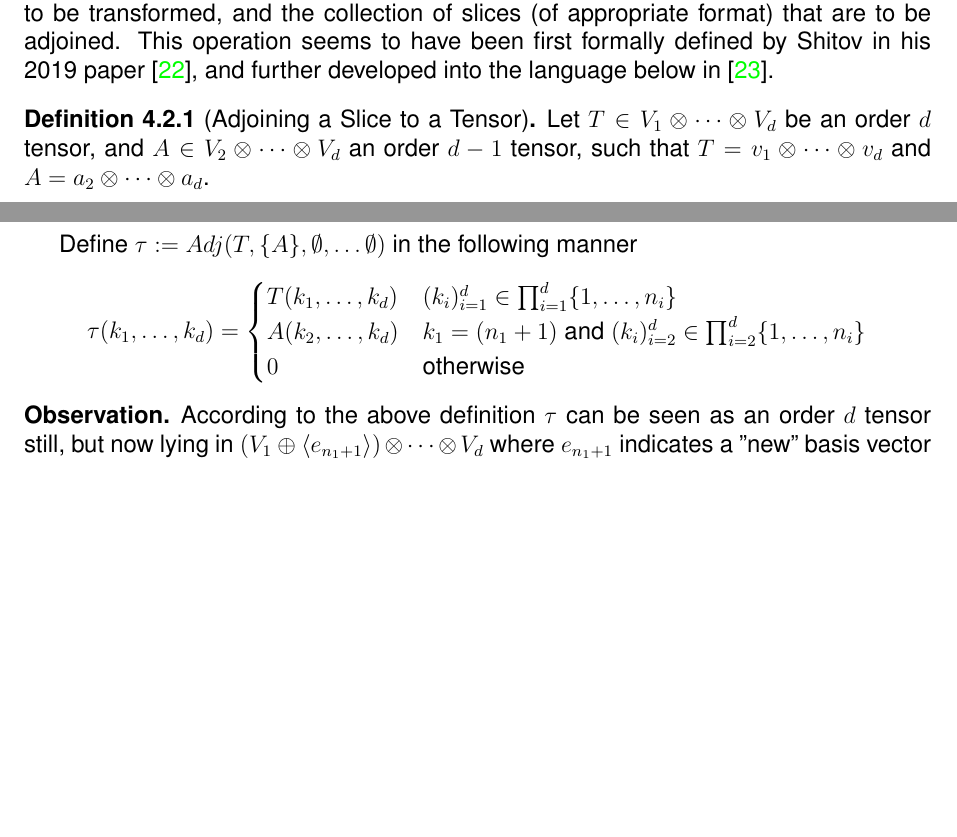
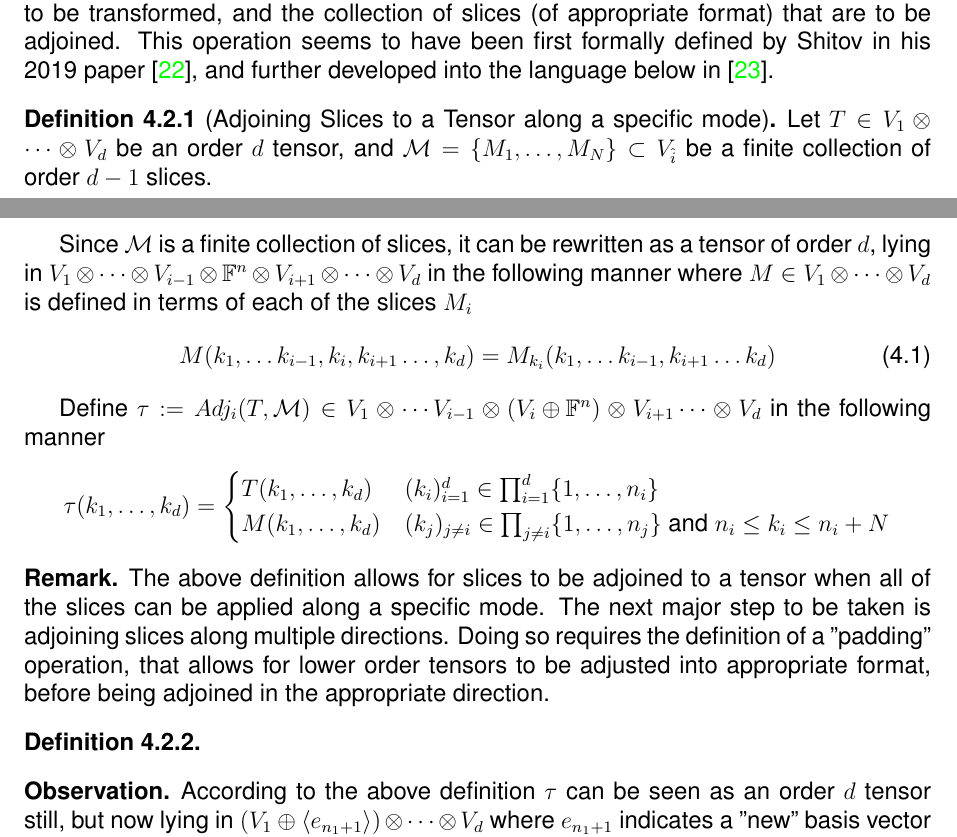
Before and after one commit to octocat8/final_thesis_drafts, a LaTeX thesis (Lael_John_MasterThesis_Draft.tex): two parts of pages 22 and 23 of 33 before the commit and two parts of pages 22 and 23 of 34 after it, joined at a grey line, cut so that both start at the same text, the shorter picture padded with empty space. Compiled offline with pdfLaTeX.

Commit message:
Starting of Day 26th May

```diff
--- a/Masterproef_EN_2012.tex
+++ b/Lael_John_MasterThesis_Draft.tex
@@ -793,15 +793,26 @@ When dealing with symmetric tensors, flattening along any mode is equivalent (si
 While the preceding constructions are relatively "minor" in the grand scheme of Shitov's proposed counterexample to Comon, the following three major operations on tensors are integral to the final construction proposed (and indeed implemented by Wang and Seigal \cite{wang_lower_2023}).
 \subsection{Adjoining Slices to Tensors}\label{subsection:adjoiningslices}
 Once the notion of a tensor of order $d$ being composed of various order $d-1$ slices has been established, one natural operation that can be performed is the \textit{adjoininig} of slices along the $d$ modes of the tensor, provided that each slice is of appropriate format. To perform this operation, one needs two pieces of information --- the tensor to be transformed, and the collection of slices (of appropriate format) that are to be adjoined. This operation seems to have been first formally defined by Shitov in his 2019 paper \cite{shitov_counterexample_2018}, and further developed into the language below in \cite{shitov_comons_2020}.
-\begin{definition}[Adjoining a Slice to a Tensor]\label{defn:adjoiningslice}
-    Let $T \in V_1 \otimes \cdots \otimes V_d$ be an order $d$ tensor, and $A \in V_2 \otimes \cdots \otimes V_d$ an order $d-1$ tensor, such that $T = v_1 \otimes \cdots \otimes v_d$ and $A = a_2 \otimes \cdots \otimes a_d$.
+\begin{definition}[Adjoining Slices to a Tensor along a specific mode]\label{defn:adjoiningslicesinglemode}
+    % Let $T \in V_1 \otimes \cdots \otimes V_d$ be an order $d$ tensor, and $A \in V_2 \otimes \cdots \otimes V_d$ an order $d-1$ tensor, such that $T = v_1 \otimes \cdots \otimes v_d$ and $A = a_2 \otimes \cdots \otimes a_d$.
+    Let $T \in V_1 \otimes \cdots \otimes V_d$ be an order $d$ tensor, and $\mathcal{M} = \{M_1, \ldots, M_N\} \subset V_{\hat{i}}$ be a finite collection of order $d-1$ slices.
 
-    Define $\tau := Adj(T,\{A\}, \emptyset, \ldots \emptyset)$ in the following manner
+    Since $\mathcal{M}$ is a finite collection of slices, it can be rewritten as a tensor of order $d$, lying in $V_1 \otimes \cdots\otimes V_{i-1} \otimes \field^n \otimes V_{i+1} \otimes\cdots \otimes V_d$ in the following manner where $M \in V_1 \otimes \cdots \otimes V_d$ is defined in terms of each of the slices $M_i$
+    \begin{equation}
+        M(k_1, \ldots k_{i-1}, k_i, k_{i+1} \ldots , k_d) = M_{k_i}(k_1, \ldots k_{i-1}, k_{i+1} \ldots k_d)
+    \end{equation}
+
+    Define $\tau := Adj_i(T, \mathcal{M}) \in V_1 \otimes \cdots V_{i-1} \otimes \left( V_i \oplus \field^n \right) \otimes V_{i+1} \cdots \otimes V_d$ in the following manner
     $$\tau(k_1, \ldots, k_d) = \begin{cases}
         T(k_1, \ldots, k_d) & (k_i)_{i=1}^d \in \prod_{i=1}^{d} \{1, \ldots, n_i\}\\
-        A(k_2, \ldots, k_d) & k_1 = (n_1 + 1) \text{ and } (k_i)_{i=2}^d \in \prod_{i=2}^{d} \{1, \ldots, n_i\}\\
-        0 & \text{otherwise}
+        M(k_1, \ldots, k_d) & (k_j)_{j \neq i} \in \prod_{j\neq i} \{1, \ldots, n_j\} \text{ and } n_i \leq k_i \leq n_i + N
     \end{cases}$$
+\end{definition}
+\begin{remark}
+    The above definition allows for slices to be adjoined to a tensor when all of the slices can be applied along a specific mode. The next major step to be taken is adjoining slices along multiple directions. Doing so requires the definition of a "padding" operation, that allows for lower order tensors to be adjusted into appropriate format, before being adjoined in the appropriate direction.
+\end{remark}
+\begin{definition}
+
 \end{definition}
 \begin{observation}
     According to the above definition $\tau$ can be seen as an order $d$ tensor still, but now lying in $\left( V_1 \oplus \langle e_{n_1 +1}\rangle \right) \otimes \cdots \otimes V_d$ where $e_{n_1 + 1}$ indicates a "new" basis vector added onto the original vector space $V_1$.
```
Also changed, not shown: Lael_John_MasterThesis_Draft.bbl (added), Lael_John_MasterThesis_Draft.pdf (added), Masterproef_EN_2012.pdf, Lael_John_MasterThesis_Draft.tex (2 more changed lines), 23 other files.
